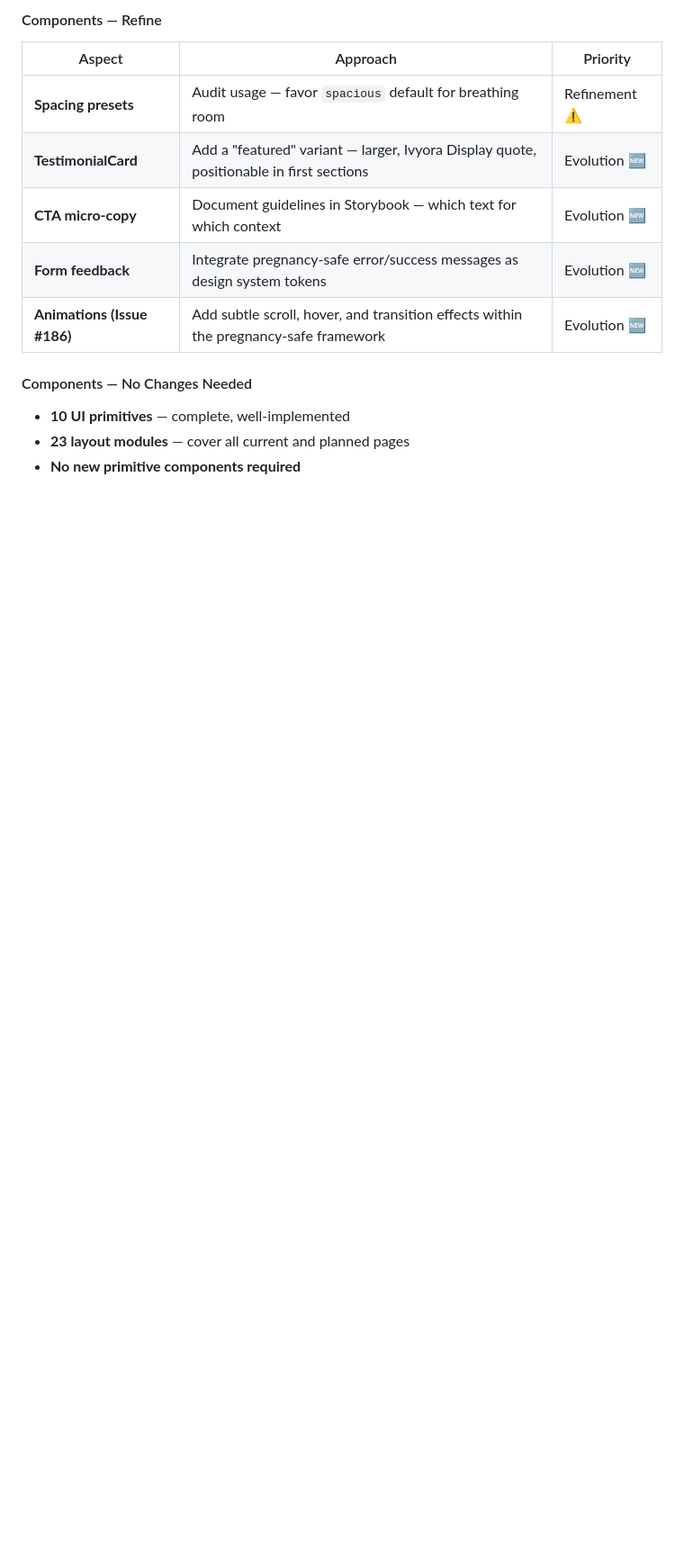
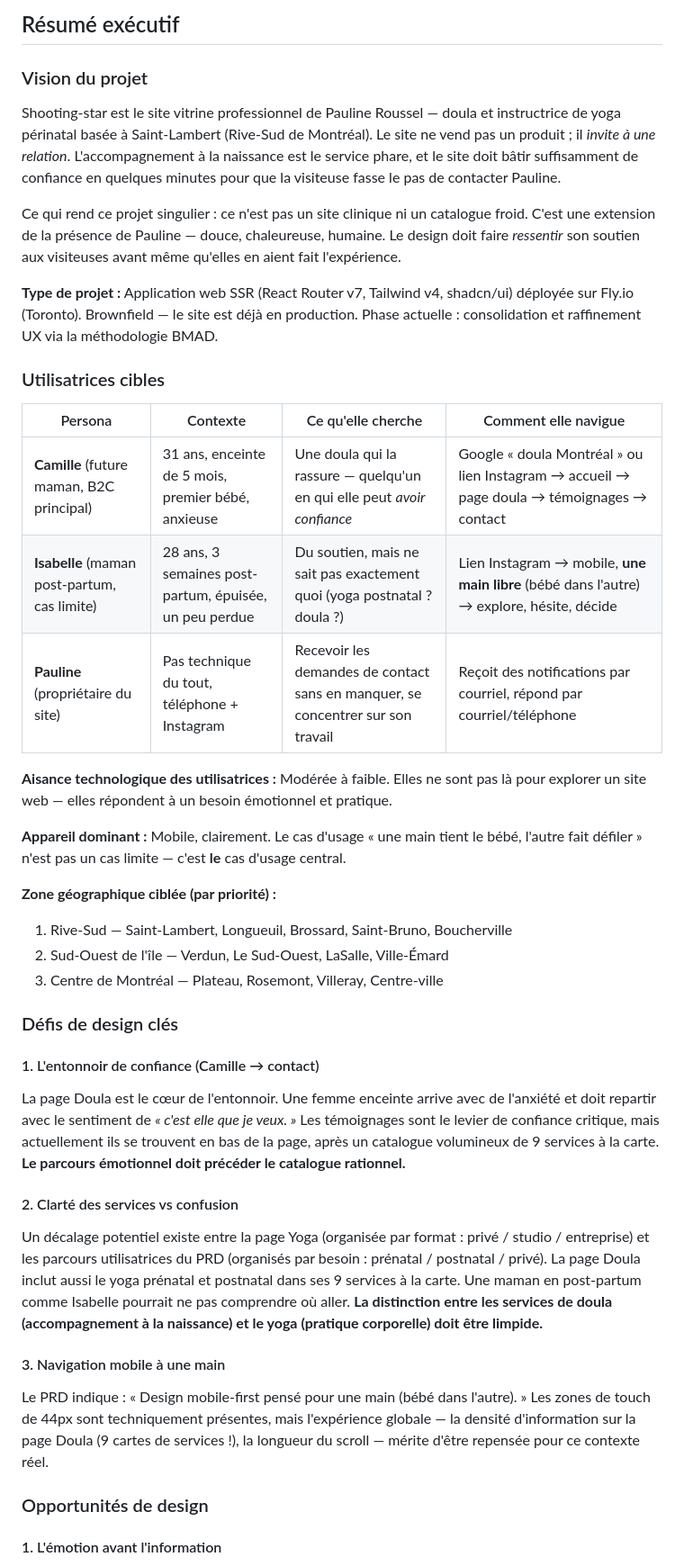
Before and after one commit to flavius-atticae/shooting-star, a Markdown page: _bmad-output/planning-artifacts/ux-design-specification.md, the part around one of its changes. Shown at 90% size. Drawn GitHub-style; blank space fills up the shorter version.

Commit message:
french traduction of ux design specs

```diff
--- a/_bmad-output/planning-artifacts/ux-design-specification.md
+++ b/_bmad-output/planning-artifacts/ux-design-specification.md
@@ -376,15 +41,46 @@ The strategy is **evolutionary, not revolutionary:**
-#### Components — Refine
-
-| Aspect                      | Approach                                                                                | Priority      |
-| --------------------------- | --------------------------------------------------------------------------------------- | ------------- |
-| **Spacing presets**         | Audit usage — favor `spacious` default for breathing room                               | Refinement ⚠️ |
-| **TestimonialCard**         | Add a "featured" variant — larger, Ivyora Display quote, positionable in first sections | Evolution 🆕  |
-| **CTA micro-copy**          | Document guidelines in Storybook — which text for which context                         | Evolution 🆕  |
-| **Form feedback**           | Integrate pregnancy-safe error/success messages as design system tokens                 | Evolution 🆕  |
-| **Animations (Issue #186)** | Add subtle scroll, hover, and transition effects within the pregnancy-safe framework    | Evolution 🆕  |
-
-#### Components — No Changes Needed
-
-- **10 UI primitives** — complete, well-implemented
-- **23 layout modules** — cover all current and planned pages
-- **No new primitive components required**
+## Résumé exécutif
+
+### Vision du projet
+
+Shooting-star est le site vitrine professionnel de Pauline Roussel — doula et instructrice de yoga périnatal basée à Saint-Lambert (Rive-Sud de Montréal). Le site ne vend pas un produit ; il _invite à une relation_. L'accompagnement à la naissance est le service phare, et le site doit bâtir suffisamment de confiance en quelques minutes pour que la visiteuse fasse le pas de contacter Pauline.
+
+Ce qui rend ce projet singulier : ce n'est pas un site clinique ni un catalogue froid. C'est une extension de la présence de Pauline — douce, chaleureuse, humaine. Le design doit faire _ressentir_ son soutien aux visiteuses avant même qu'elles en aient fait l'expérience.
+
+**Type de projet :** Application web SSR (React Router v7, Tailwind v4, shadcn/ui) déployée sur Fly.io (Toronto). Brownfield — le site est déjà en production. Phase actuelle : consolidation et raffinement UX via la méthodologie BMAD.
+
+### Utilisatrices cibles
+
+| Persona                                      | Contexte                                               | Ce qu'elle cherche                                                              | Comment elle navigue                                                                       |
+| -------------------------------------------- | ------------------------------------------------------ | ------------------------------------------------------------------------------- | ------------------------------------------------------------------------------------------ |
+| **Camille** (future maman, B2C principal)    | 31 ans, enceinte de 5 mois, premier bébé, anxieuse     | Une doula qui la rassure — quelqu'un en qui elle peut _avoir confiance_         | Google « doula Montréal » ou lien Instagram → accueil → page doula → témoignages → contact |
+| **Isabelle** (maman post-partum, cas limite) | 28 ans, 3 semaines post-partum, épuisée, un peu perdue | Du soutien, mais ne sait pas exactement quoi (yoga postnatal ? doula ?)         | Lien Instagram → mobile, **une main libre** (bébé dans l'autre) → explore, hésite, décide  |
+| **Pauline** (propriétaire du site)           | Pas technique du tout, téléphone + Instagram           | Recevoir les demandes de contact sans en manquer, se concentrer sur son travail | Reçoit des notifications par courriel, répond par courriel/téléphone                       |
+
+**Aisance technologique des utilisatrices :** Modérée à faible. Elles ne sont pas là pour explorer un site web — elles répondent à un besoin émotionnel et pratique.
+
+**Appareil dominant :** Mobile, clairement. Le cas d'usage « une main tient le bébé, l'autre fait défiler » n'est pas un cas limite — c'est **le** cas d'usage central.
+
+**Zone géographique ciblée (par priorité) :**
+
+1. Rive-Sud — Saint-Lambert, Longueuil, Brossard, Saint-Bruno, Boucherville
+2. Sud-Ouest de l'île — Verdun, Le Sud-Ouest, LaSalle, Ville-Émard
+3. Centre de Montréal — Plateau, Rosemont, Villeray, Centre-ville
+
+### Défis de design clés
+
+#### 1. L'entonnoir de confiance (Camille → contact)
+
+La page Doula est le cœur de l'entonnoir. Une femme enceinte arrive avec de l'anxiété et doit repartir avec le sentiment de _« c'est elle que je veux. »_ Les témoignages sont le levier de confiance critique, mais actuellement ils se trouvent en bas de la page, après un catalogue volumineux de 9 services à la carte. **Le parcours émotionnel doit précéder le catalogue rationnel.**
+
+#### 2. Clarté des services vs confusion
+
+Un décalage potentiel existe entre la page Yoga (organisée par format : privé / studio / entreprise) et les parcours utilisatrices du PRD (organisés par besoin : prénatal / postnatal / privé). La page Doula inclut aussi le yoga prénatal et postnatal dans ses 9 services à la carte. Une maman en post-partum comme Isabelle pourrait ne pas comprendre où aller. **La distinction entre les services de doula (accompagnement à la naissance) et le yoga (pratique corporelle) doit être limpide.**
+
+#### 3. Navigation mobile à une main
+
+Le PRD indique : « Design mobile-first pensé pour une main (bébé dans l'autre). » Les zones de touch de 44px sont techniquement présentes, mais l'expérience globale — la densité d'information sur la page Doula (9 cartes de services !), la longueur du scroll — mérite d'être repensée pour ce contexte réel.
+
+### Opportunités de design
+
+#### 1. L'émotion avant l'information
+
```
Also changed, not shown: other parts of _bmad-output/planning-artifacts/ux-design-specification.md (+308 -339 lines).
